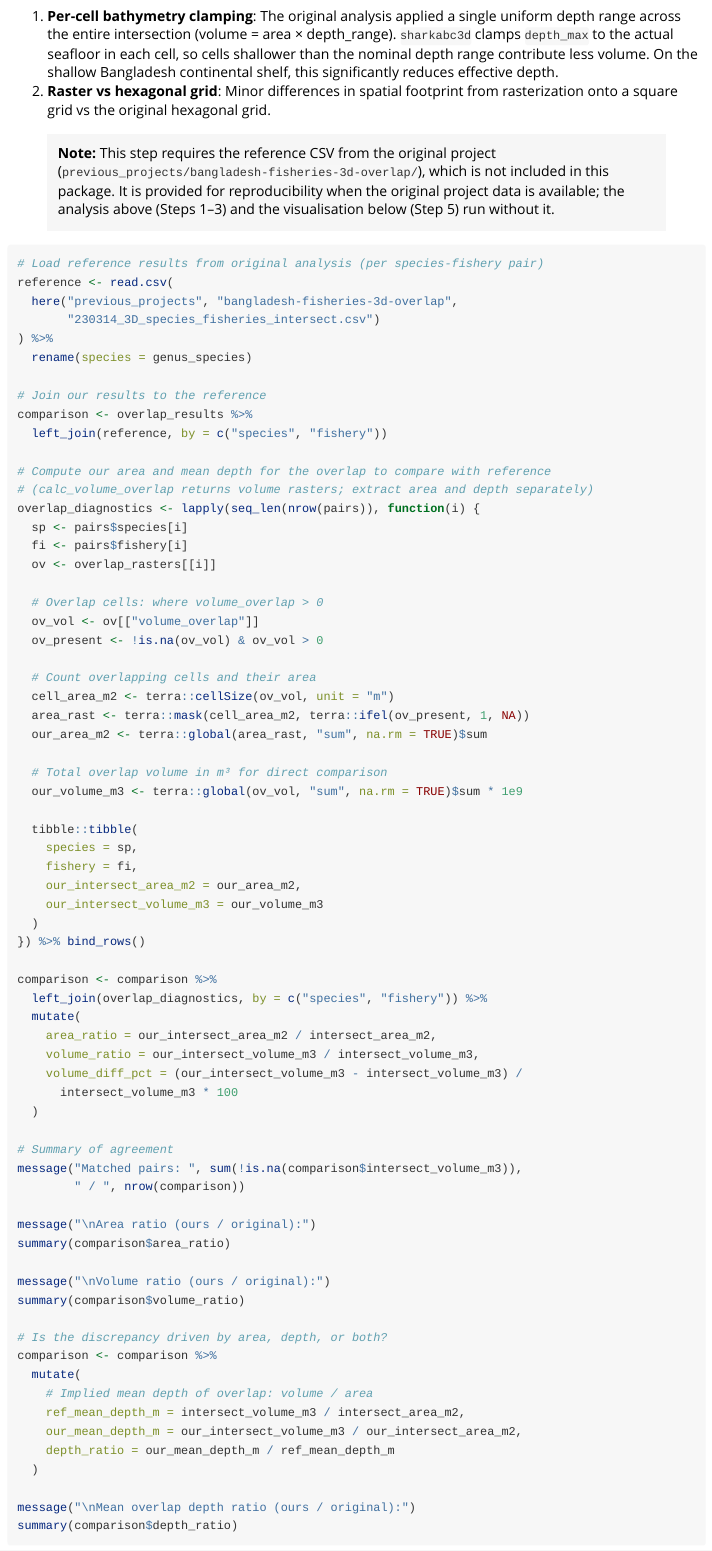
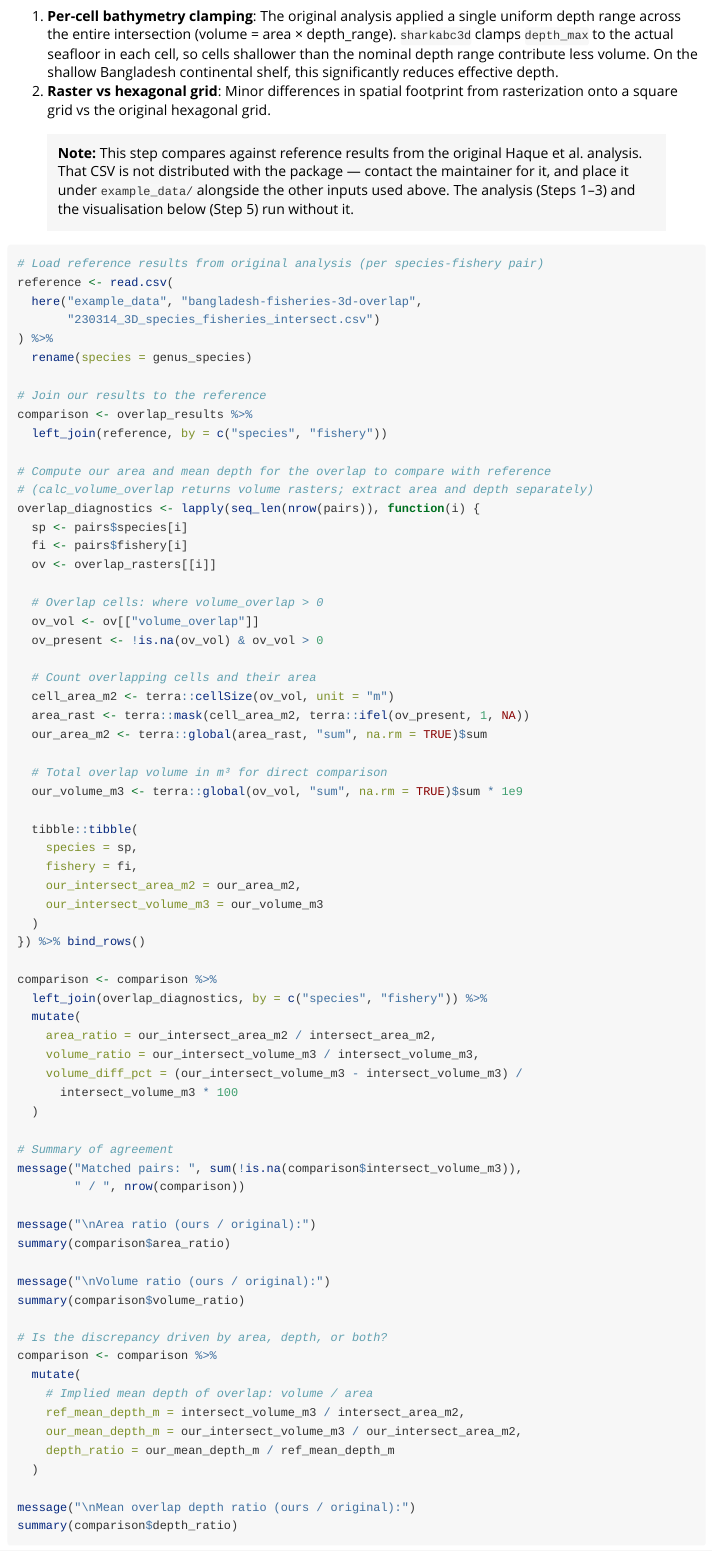
Before and after one commit to Marine-Biodiversity-Conservation-Lab/sharkabc3d, an R Markdown document (vignettes/bangladesh-fisheries-3d-overlap.Rmd): the page in a window 1100 px wide, from 7860 px down. Rendered offline with R 4.5, knitr and Pandoc, with nearby package versions.

Commit message:
update vignettes based on current repo state

````diff
--- a/vignettes/bangladesh-fisheries-3d-overlap.Rmd
+++ b/vignettes/bangladesh-fisheries-3d-overlap.Rmd
@@ -442,16 +442,16 @@ systematically lower for two reasons:
 2. **Raster vs hexagonal grid**: Minor differences in spatial footprint from
    rasterization onto a square grid vs the original hexagonal grid.
 
-> **Note:** This step requires the reference CSV from the original project
-> (`previous_projects/bangladesh-fisheries-3d-overlap/`), which is not
-> included in this package. It is provided for reproducibility when the
-> original project data is available; the analysis above (Steps 1–3) and the
-> visualisation below (Step 5) run without it.
+> **Note:** This step compares against reference results from the original
+> Haque et al. analysis. That CSV is not distributed with the package —
+> contact the maintainer for it, and place it under `example_data/` alongside
+> the other inputs used above. The analysis (Steps 1–3) and the visualisation
+> below (Step 5) run without it.
 
 ```{r compare-original}
 # Load reference results from original analysis (per species-fishery pair)
 reference <- read.csv(
-  here("previous_projects", "bangladesh-fisheries-3d-overlap",
+  here("example_data", "bangladesh-fisheries-3d-overlap",
        "230314_3D_species_fisheries_intersect.csv")
 ) %>%
   rename(species = genus_species)
````
Also changed, not shown: vignettes/gfw-fishing-effort-3d.Rmd (+3 -3 lines).
